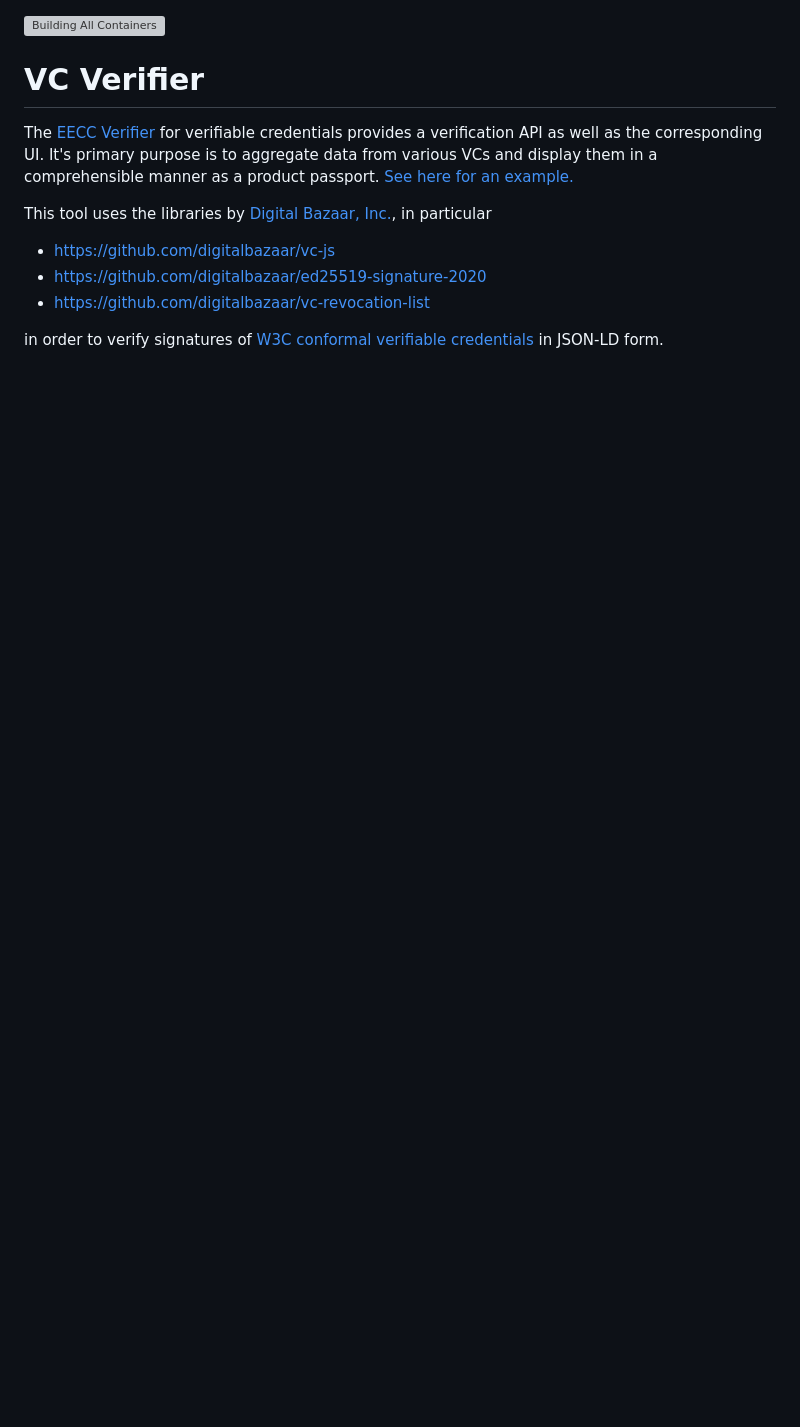
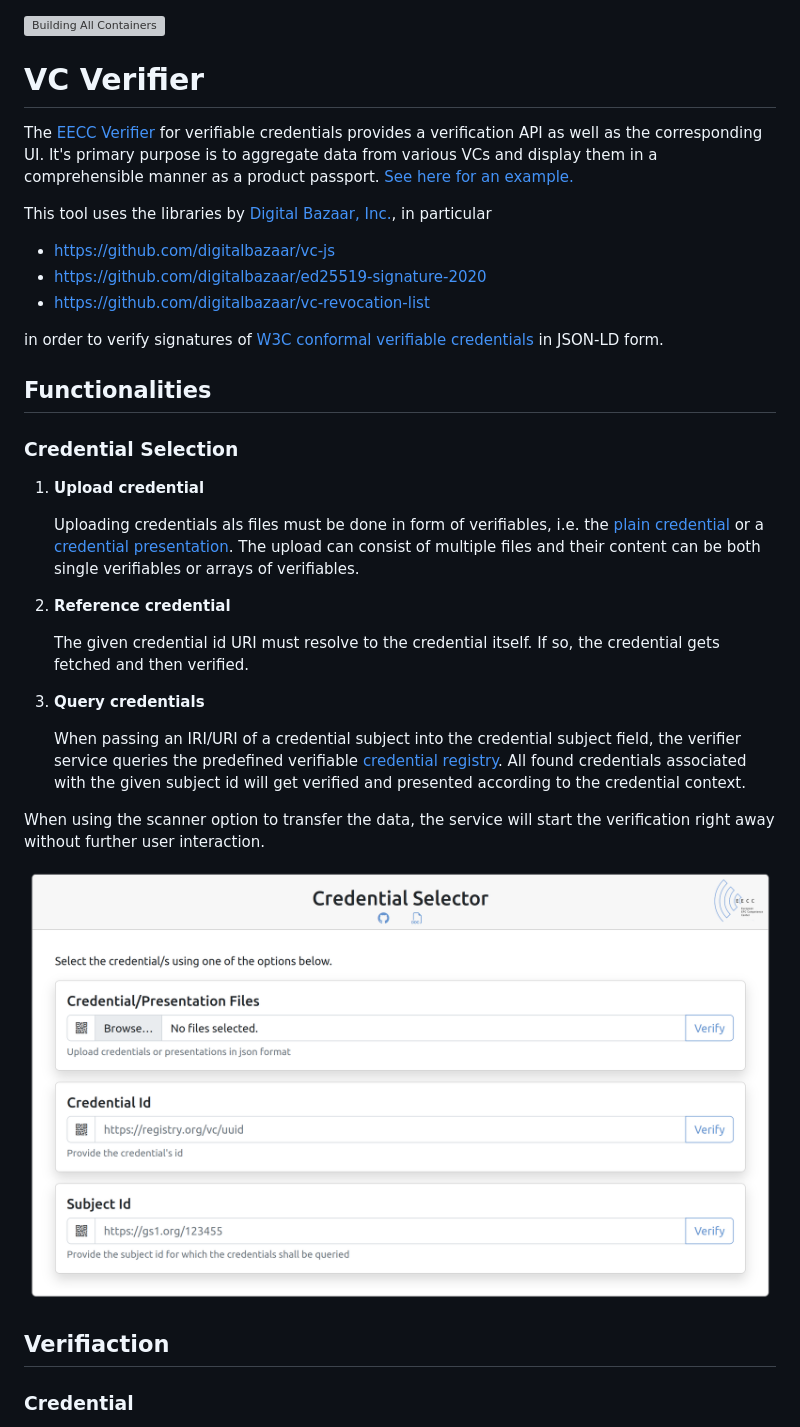
Before and after one commit to european-epc-competence-center/vc-verifier, a Markdown page: README.md, the part around one of its changes. Drawn GitHub-style; pictures changed too: assets/select.png (added); blank space fills up the shorter version; grey boxes are pictures that could not be loaded.

Commit message:
add user documentation

```diff
--- a/README.md
+++ b/README.md
@@ -11,3 +11,32 @@ This tool uses the libraries by [Digital Bazaar, Inc.](https://github.com/digita
 - https://github.com/digitalbazaar/vc-revocation-list
 
 in order to verify signatures of [W3C conformal verifiable credentials](https://www.w3.org/TR/vc-data-model/) in JSON-LD form.
+
+
+## Functionalities
+
+### Credential Selection
+
+
+1. **Upload credential**
+
+    Uploading credentials als files must be done in form of verifiables, i.e. the [plain credential](https://www.w3.org/TR/vc-data-model/#credentials) or a [credential presentation](https://www.w3.org/TR/vc-data-model/#presentations). The upload can consist of multiple files and their content can be both single verifiables or arrays of verifiables.
+
+2. **Reference credential**
+
+    The given credential id URI must resolve to the credential itself. If so, the credential gets fetched and then verified.
+
+3. **Query credentials**
+
+    When passing an IRI/URI of a credential subject into the credential subject field, the verifier service queries the predefined verifiable [credential registry](https://w3c.github.io/did-spec-registries/#credentialregistry). All found credentials associated with the given subject id will get verified and presented according to the credential context.
+
+
+When using the scanner option to transfer the data, the service will start the verification right away without further user interaction.
+
+![Select view](assets/select.png)
+
+## Verifiaction
+
+
+### Credential
+
```
Also changed, not shown: other parts of README.md (+19 -0 lines), assets/credential.png (added), assets/presentation.png (added).
